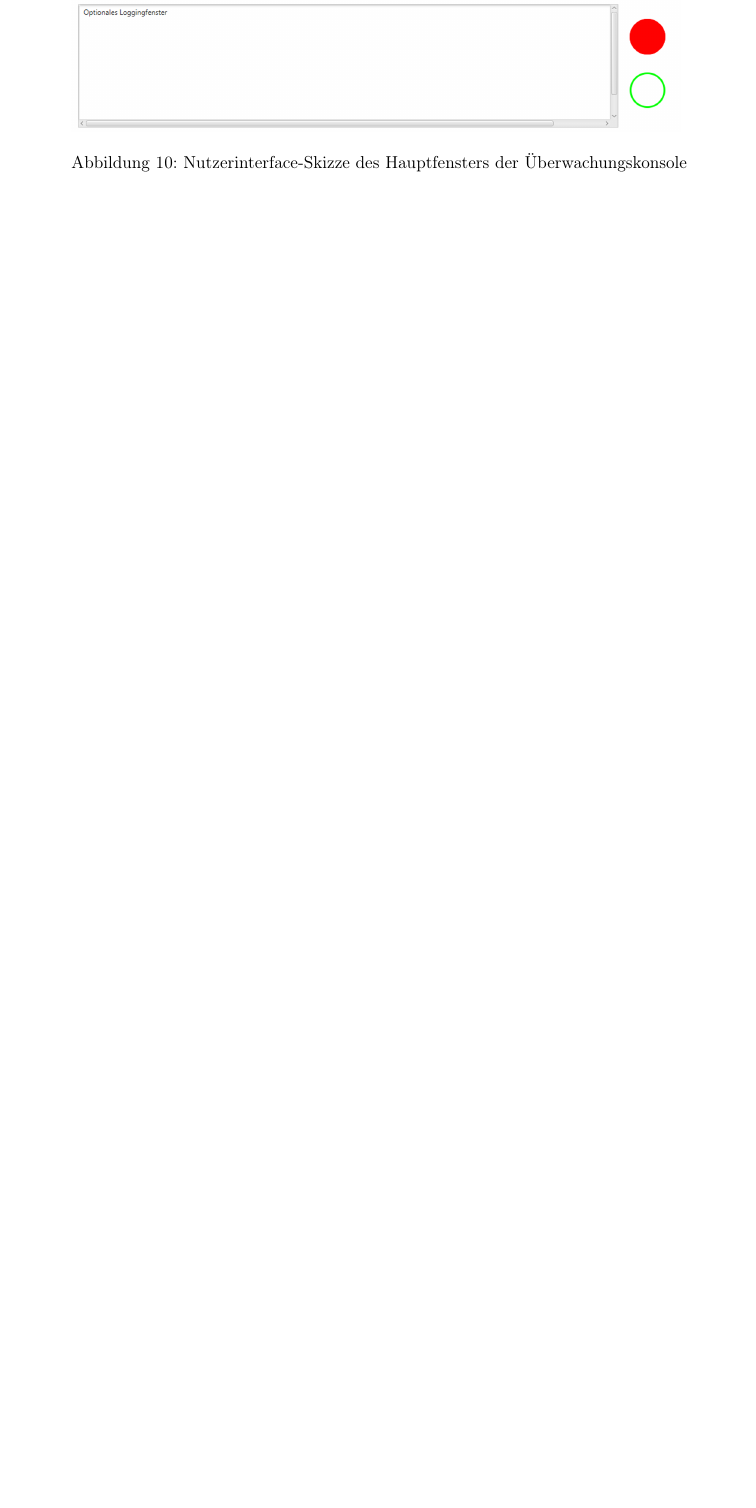
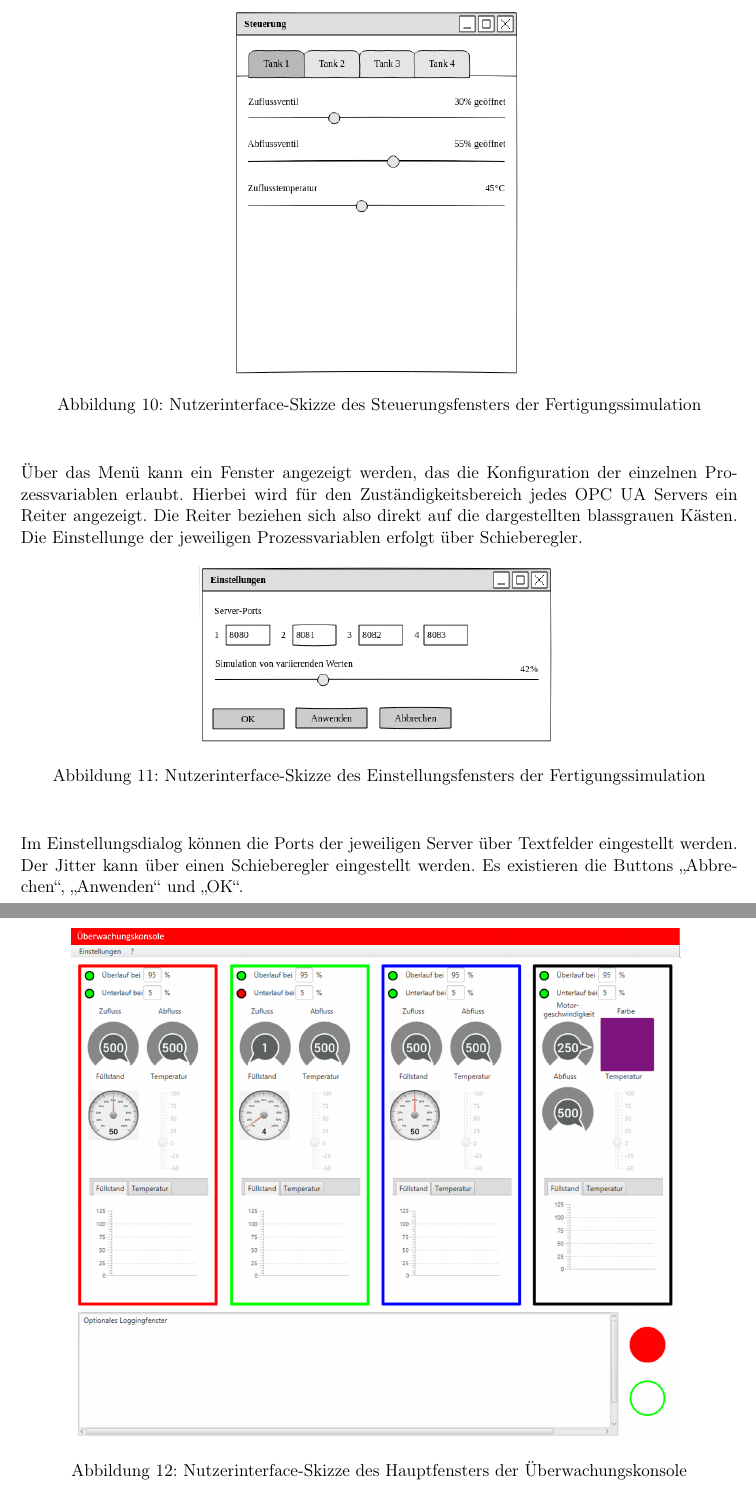
Before and after one commit to ByteHamster/PSE, a LaTeX document (docs/Pflichtenheft.tex): part of page 31 of 34 before the commit and two parts of pages 31 and 32 of 36 after it, the two joined at a grey line, cut so that both start at the same text, the shorter picture padded with empty space. Compiled offline with pdfLaTeX.

Commit message:
[doc] Added server UI descriptions

```diff
--- a/docs/Pflichtenheft.tex
+++ b/docs/Pflichtenheft.tex
@@ -663,3 +668,20 @@ Somit werden 4 Server und 4 Clients benötigt.
+\begin{figure}[H]
+  \centering
+  \includegraphics[scale=0.5]{media/ui-server/ui-server-control.png}
+  \caption{Nutzerinterface-Skizze des Steuerungsfensters der Fertigungssimulation}
+\end{figure}
+Über das Menü kann ein Fenster angezeigt werden, das die Konfiguration der einzelnen \glspl{Prozessvariable} erlaubt. Hierbei
+wird für den Zuständigkeitsbereich jedes \glslink{OPC UA Server}{OPC UA Servers} ein Reiter angezeigt. Die Reiter beziehen sich also
+direkt auf die dargestellten blassgrauen Kästen. Die Einstellunge der jeweiligen \glspl{Prozessvariable} erfolgt über Schieberegler.
+
+\begin{figure}[H]
+  \centering
+  \includegraphics[scale=0.5]{media/ui-server/ui-server-settings.png}
+  \caption{Nutzerinterface-Skizze des Einstellungsfensters der Fertigungssimulation}
+\end{figure}
+Im Einstellungsdialog können die Ports der jeweiligen Server über Textfelder eingestellt werden. Der Jitter kann über einen Schieberegler
+eingestellt werden. Es existieren die Buttons "`Abbrechen"', "`Anwenden"' und "`OK"'.
+
 \pagebreak
 
 \subsection{Überwachungskonsole}
```
Also changed, not shown: docs/media/ui-server/ui-server-control.png (added), docs/media/ui-server/ui-server-main.png (added), docs/media/ui-server/ui-server-settings.png (added), docs/media/ui-sketch-server.png (deleted), docs/Pflichtenheft.tex (18 more changed lines).
